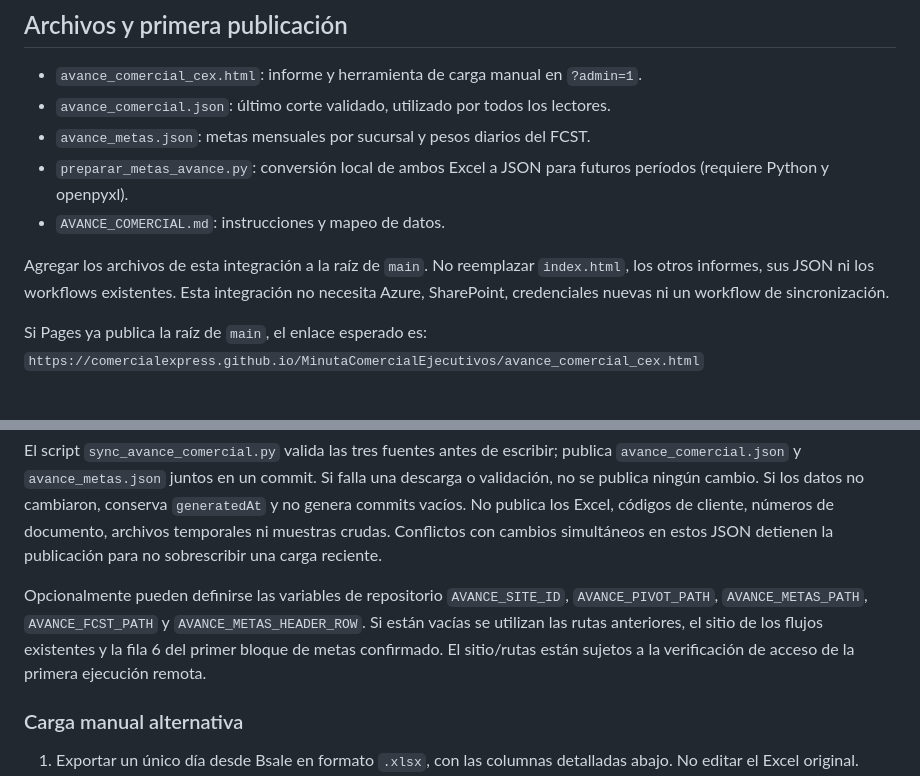
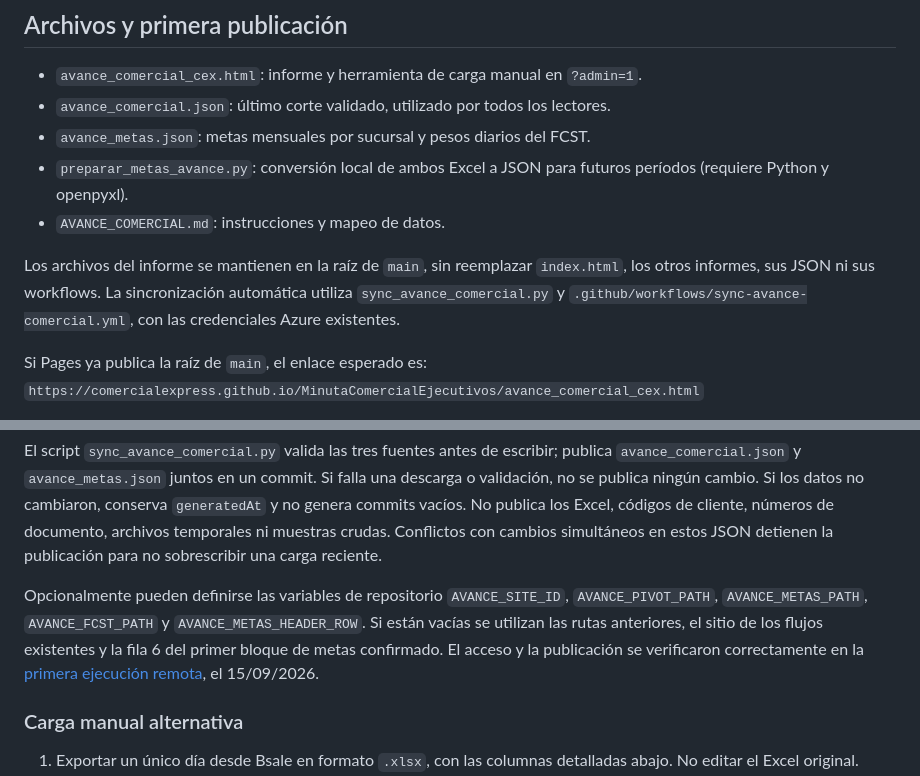
Before and after one commit to ComercialExpress/MinutaComercialEjecutivos, a Markdown page: AVANCE_COMERCIAL.md, 2 parts joined by grey strips. GitHub-like rendering.

Commit message:
Documenta verificación de sincronización SharePoint

```diff
--- a/AVANCE_COMERCIAL.md
+++ b/AVANCE_COMERCIAL.md
@@ -10,7 +10,7 @@ Este informe sigue la estructura existente de MinutaComercialEjecutivos: HTML y
 - `preparar_metas_avance.py`: conversión local de ambos Excel a JSON para futuros períodos (requiere Python y openpyxl).
 - `AVANCE_COMERCIAL.md`: instrucciones y mapeo de datos.
 
-Agregar los archivos de esta integración a la raíz de `main`. No reemplazar `index.html`, los otros informes, sus JSON ni los workflows existentes. Esta integración no necesita Azure, SharePoint, credenciales nuevas ni un workflow de sincronización.
+Los archivos del informe se mantienen en la raíz de `main`, sin reemplazar `index.html`, los otros informes, sus JSON ni sus workflows. La sincronización automática utiliza `sync_avance_comercial.py` y `.github/workflows/sync-avance-comercial.yml`, con las credenciales Azure existentes.
 
 Si Pages ya publica la raíz de `main`, el enlace esperado es:
 `https://comercialexpress.github.io/MinutaComercialEjecutivos/avance_comercial_cex.html`
@@ -35,7 +35,7 @@ El año y mes se obtienen de **Fecha Documento**, no de la fecha de ejecución.
 
 El script `sync_avance_comercial.py` valida las tres fuentes antes de escribir; publica `avance_comercial.json` y `avance_metas.json` juntos en un commit. Si falla una descarga o validación, no se publica ningún cambio. Si los datos no cambiaron, conserva `generatedAt` y no genera commits vacíos. No publica los Excel, códigos de cliente, números de documento, archivos temporales ni muestras crudas. Conflictos con cambios simultáneos en estos JSON detienen la publicación para no sobrescribir una carga reciente.
 
-Opcionalmente pueden definirse las variables de repositorio `AVANCE_SITE_ID`, `AVANCE_PIVOT_PATH`, `AVANCE_METAS_PATH`, `AVANCE_FCST_PATH` y `AVANCE_METAS_HEADER_ROW`. Si están vacías se utilizan las rutas anteriores, el sitio de los flujos existentes y la fila 6 del primer bloque de metas confirmado. El sitio/rutas están sujetos a la verificación de acceso de la primera ejecución remota.
+Opcionalmente pueden definirse las variables de repositorio `AVANCE_SITE_ID`, `AVANCE_PIVOT_PATH`, `AVANCE_METAS_PATH`, `AVANCE_FCST_PATH` y `AVANCE_METAS_HEADER_ROW`. Si están vacías se utilizan las rutas anteriores, el sitio de los flujos existentes y la fila 6 del primer bloque de metas confirmado. El acceso y la publicación se verificaron correctamente en la [primera ejecución remota](https://github.com/ComercialExpress/MinutaComercialEjecutivos/actions/runs/34981904351), el 15/09/2026.
 
 ### Carga manual alternativa
 
```
